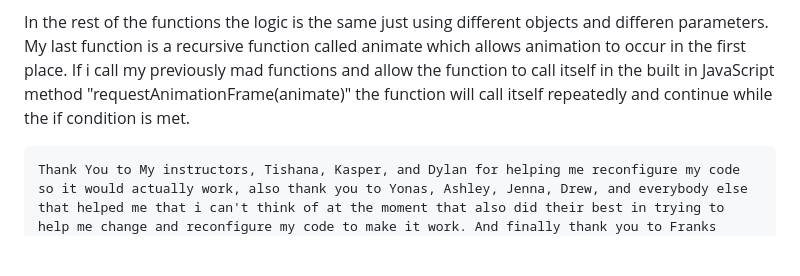
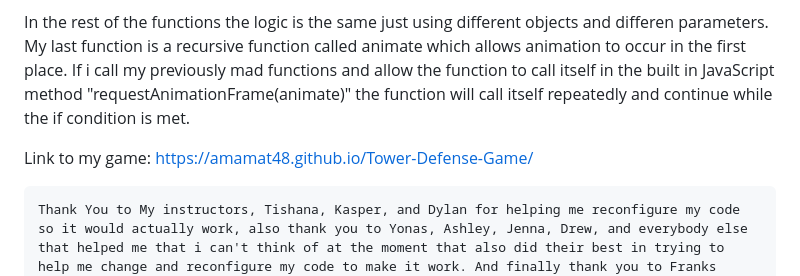
Before and after one commit to amamat48/Tower-Defense-Game, a Markdown page: README.md, the part around the change. Drawn GitHub-style; blank space fills up the shorter version.

Commit message:
added link to game

```diff
--- a/README.md
+++ b/README.md
@@ -10,4 +10,6 @@
 
   In the rest of the functions the logic is the same just using different objects and differen parameters. My last function is a recursive function called animate which allows animation to occur in the first place. If i call my previously mad functions and allow the function to call itself in the built in JavaScript method "requestAnimationFrame(animate)" the function will call itself repeatedly and continue while the if condition is met.
 
+  Link to my game: https://amamat48.github.io/Tower-Defense-Game/
+
     Thank You to My instructors, Tishana, Kasper, and Dylan for helping me reconfigure my code so it would actually work, also thank you to Yonas, Ashley, Jenna, Drew, and everybody else that helped me that i can't think of at the moment that also did their best in trying to help me change and reconfigure my code to make it work. And finally thank you to Franks Laboratory on Youtube for giving me the collision detection function and giving me the idea of storing the mouse coordinates in variables and altering those coordinates to match up with the grid
```
